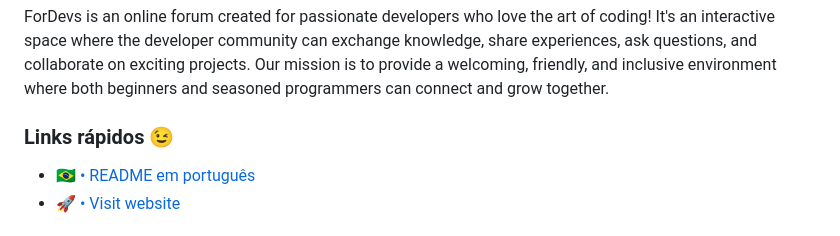
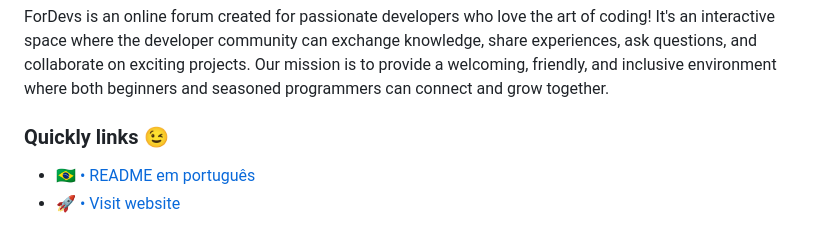
Before and after one commit to wonderfernando/ForDevs, a Markdown page: README_en.md, the part around the change. Rendered like a GitHub page.

```diff
--- a/README_en.md
+++ b/README_en.md
@@ -3,7 +3,7 @@
 # Welcome to ForDevs - Developer Forum to Engage and Empower! 🚀
 
 ForDevs is an online forum created for passionate developers who love the art of coding! It's an interactive space where the developer community can exchange knowledge, share experiences, ask questions, and collaborate on exciting projects. Our mission is to provide a welcoming, friendly, and inclusive environment where both beginners and seasoned programmers can connect and grow together.
-### Links rápidos 😉
+### Quickly links 😉
 - [🇧🇷 • README em português](./README.md)
 - [🚀 • Visit website](https://for-devs.vercel.app/)
 ## Key Features 👀
```
